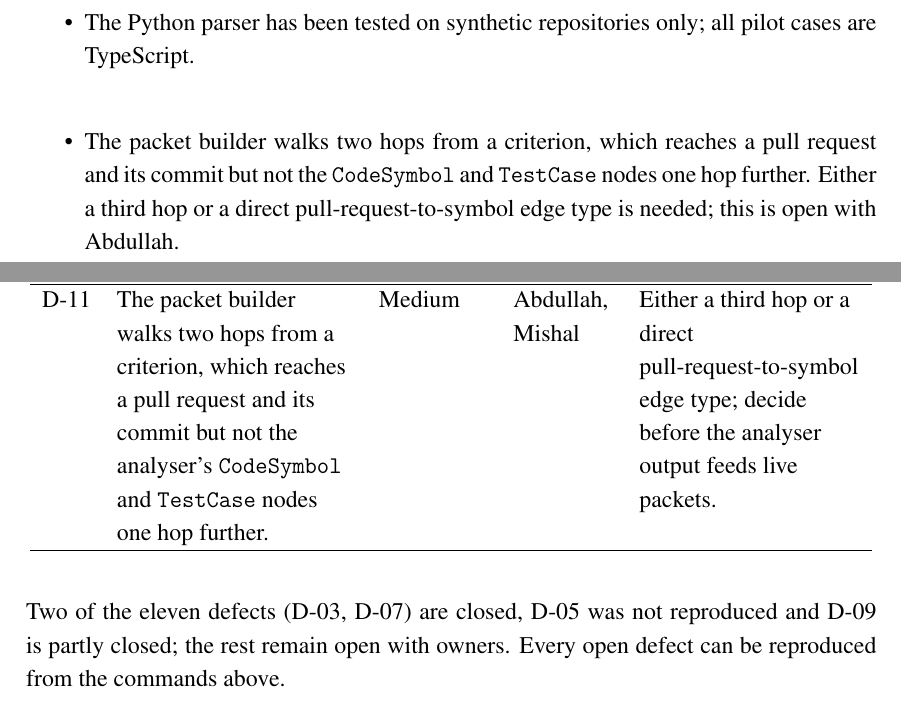
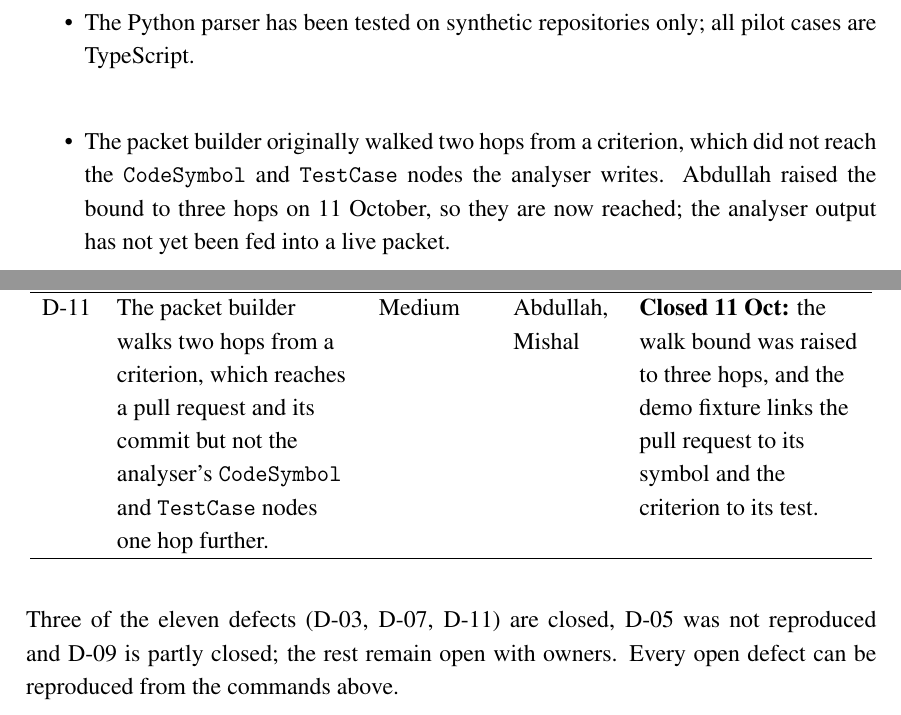
Before and after one commit to abdullahamin231/fyp, a LaTeX thesis (docs/F26 FYP1 Mid Report LaTeX/main.tex, which reads docs/F26 FYP1 Mid Report LaTeX/chapters/chapter6_iteration1.tex, docs/F26 FYP1 Mid Report LaTeX/chapters/chapter8_testing.tex): two parts of pages 107 and 130 of 160, joined at a grey line, cut so that both start at the same text. Compiled offline with pdfLaTeX.

Commit message:
Ch6/Ch8: D-11 closed (packet builder now walks three hops)

```diff
--- a/docs/F26 FYP1 Mid Report LaTeX/chapters/chapter6_iteration1.tex
+++ b/docs/F26 FYP1 Mid Report LaTeX/chapters/chapter6_iteration1.tex
@@ -244,10 +244,11 @@ suite passes 74 of 74.
         counted but not trusted.
   \item The Python parser has been tested on synthetic repositories only; all
         pilot cases are TypeScript.
-  \item The packet builder walks two hops from a criterion, which reaches a
-        pull request and its commit but not the \texttt{CodeSymbol} and
-        \texttt{TestCase} nodes one hop further. Either a third hop or a direct
-        pull-request-to-symbol edge type is needed; this is open with Abdullah.
+  \item The packet builder originally walked two hops from a criterion, which
+        did not reach the \texttt{CodeSymbol} and \texttt{TestCase} nodes the
+        analyser writes. Abdullah raised the bound to three hops on 11 October,
+        so they are now reached; the analyser output has not yet been fed into a
+        live packet.
 \end{itemize}
 
 \section{Completed Features / Module}
--- a/docs/F26 FYP1 Mid Report LaTeX/chapters/chapter8_testing.tex
+++ b/docs/F26 FYP1 Mid Report LaTeX/chapters/chapter8_testing.tex
@@ -654,12 +654,12 @@ D-10 & The contracts typecheck reports 6 errors in
 D-11 & The packet builder walks two hops from a criterion, which reaches a pull
   request and its commit but not the analyser's \texttt{CodeSymbol} and
   \texttt{TestCase} nodes one hop further. & Medium & Abdullah, Mishal &
-  Either a third hop or a direct pull-request-to-symbol edge type; decide
-  before the analyser output feeds live packets. \\
+  \textbf{Closed 11 Oct:} the walk bound was raised to three hops, and the demo
+  fixture links the pull request to its symbol and the criterion to its test. \\
 \hline\end{longtable}
 
-Two of the eleven defects (D-03, D-07) are closed, D-05 was not reproduced and
-D-09 is partly closed; the rest remain open with owners.
+Three of the eleven defects (D-03, D-07, D-11) are closed, D-05 was not
+reproduced and D-09 is partly closed; the rest remain open with owners.
 Every open defect can be reproduced from the commands above.
 
 % ---------------------------------------------------------------------------
```
